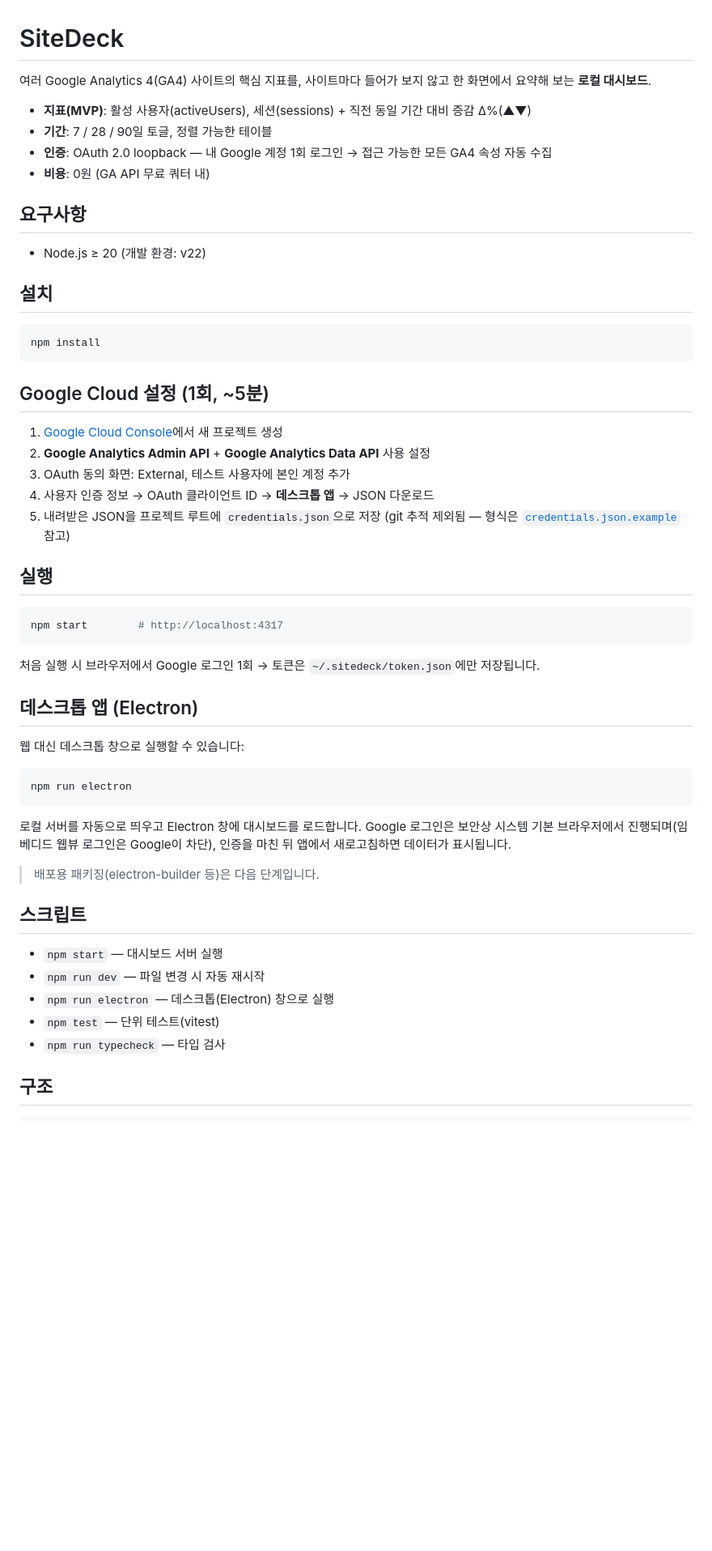
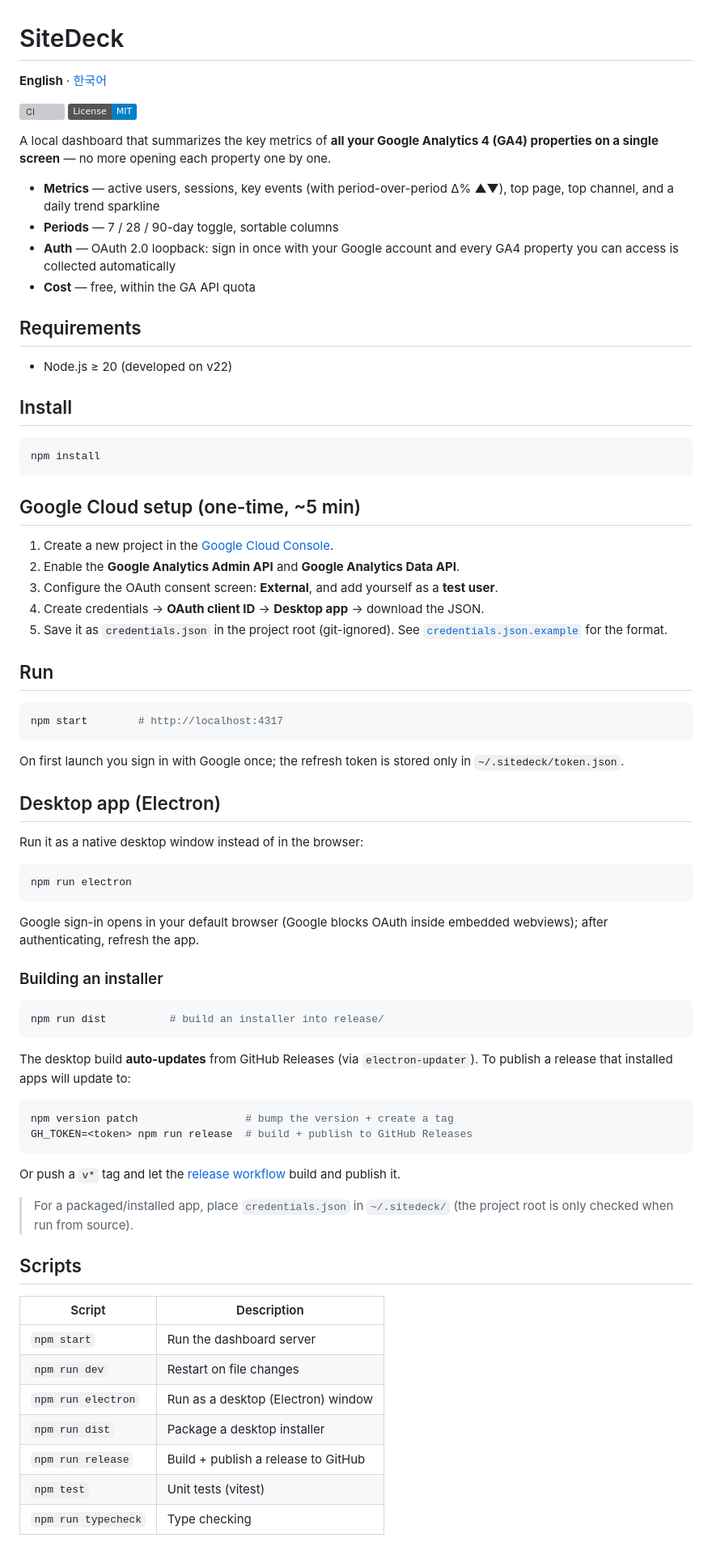
Before and after one commit to writingdeveloper/SiteDeck, a Markdown page: README.md, the part around one of its changes. Shown at 81% size. Rendered like a GitHub page; badges without logos; blank space fills up the shorter version; grey boxes are pictures that could not be loaded.

````diff
--- a/README.md
+++ b/README.md
@@ -1,59 +1,81 @@
 # SiteDeck
 
-여러 Google Analytics 4(GA4) 사이트의 핵심 지표를, 사이트마다 들어가 보지 않고
-한 화면에서 요약해 보는 **로컬 대시보드**.
+**English** · [한국어](README.ko.md)
 
-- **지표(MVP)**: 활성 사용자(activeUsers), 세션(sessions) + 직전 동일 기간 대비 증감 Δ%(▲▼)
-- **기간**: 7 / 28 / 90일 토글, 정렬 가능한 테이블
-- **인증**: OAuth 2.0 loopback — 내 Google 계정 1회 로그인 → 접근 가능한 모든 GA4 속성 자동 수집
-- **비용**: 0원 (GA API 무료 쿼터 내)
+[![CI](https://github.com/writingdeveloper/SiteDeck/actions/workflows/ci.yml/badge.svg)](https://github.com/writingdeveloper/SiteDeck/actions/workflows/ci.yml)
+[![License: MIT](https://img.shields.io/badge/License-MIT-blue.svg)](LICENSE)
 
-## 요구사항
+A local dashboard that summarizes the key metrics of **all your Google Analytics 4 (GA4)
+properties on a single screen** — no more opening each property one by one.
 
-- Node.js ≥ 20 (개발 환경: v22)
+- **Metrics** — active users, sessions, key events (with period-over-period Δ% ▲▼), top page, top channel, and a daily trend sparkline
+- **Periods** — 7 / 28 / 90-day toggle, sortable columns
+- **Auth** — OAuth 2.0 loopback: sign in once with your Google account and every GA4 property you can access is collected automatically
+- **Cost** — free, within the GA API quota
 
-## 설치
+## Requirements
+
+- Node.js ≥ 20 (developed on v22)
+
+## Install
 
 ```bash
 npm install
 ```
 
-## Google Cloud 설정 (1회, ~5분)
+## Google Cloud setup (one-time, ~5 min)
 
-1. [Google Cloud Console](https://console.cloud.google.com)에서 새 프로젝트 생성
-2. **Google Analytics Admin API** + **Google Analytics Data API** 사용 설정
-3. OAuth 동의 화면: External, 테스트 사용자에 본인 계정 추가
-4. 사용자 인증 정보 → OAuth 클라이언트 ID → **데스크톱 앱** → JSON 다운로드
-5. 내려받은 JSON을 프로젝트 루트에 `credentials.json`으로 저장 (git 추적 제외됨 — 형식은 [`credentials.json.example`](credentials.json.example) 참고)
+1. Create a new project in the [Google Cloud Console](https://console.cloud.google.com).
+2. Enable the **Google Analytics Admin API** and **Google Analytics Data API**.
+3. Configure the OAuth consent screen: **External**, and add yourself as a **test user**.
+4. Create credentials → **OAuth client ID** → **Desktop app** → download the JSON.
+5. Save it as `credentials.json` in the project root (git-ignored). See [`credentials.json.example`](credentials.json.example) for the format.
 
-## 실행
+## Run
 
 ```bash
 npm start        # http://localhost:4317
 ```
 
-처음 실행 시 브라우저에서 Google 로그인 1회 → 토큰은 `~/.sitedeck/token.json`에만 저장됩니다.
+On first launch you sign in with Google once; the refresh token is stored only in `~/.sitedeck/token.json`.
 
-## 데스크톱 앱 (Electron)
+## Desktop app (Electron)
 
-웹 대신 데스크톱 창으로 실행할 수 있습니다:
+Run it as a native desktop window instead of in the browser:
 
 ```bash
 npm run electron
 ```
 
-로컬 서버를 자동으로 띄우고 Electron 창에 대시보드를 로드합니다. Google 로그인은
-보안상 시스템 기본 브라우저에서 진행되며(임베디드 웹뷰 로그인은 Google이 차단),
-인증을 마친 뒤 앱에서 새로고침하면 데이터가 표시됩니다.
+Google sign-in opens in your default browser (Google blocks OAuth inside embedded webviews); after authenticating, refresh the app.
 
-> 배포용 패키징(electron-builder 등)은 다음 단계입니다.
+### Building an installer
 
-## 스크립트
+```bash
+npm run dist          # build an installer into release/
+```
 
-- `npm start` — 대시보드 서버 실행
-- `npm run dev` — 파일 변경 시 자동 재시작
-- `npm run electron` — 데스크톱(Electron) 창으로 실행
-- `npm test` — 단위 테스트(vitest)
-- `npm run typecheck` — 타입 검사
+The desktop build **auto-updates** from GitHub Releases (via `electron-updater`). To publish a
+release that installed apps will update to:
 
-## 구조
+```bash
+npm version patch                 # bump the version + create a tag
+GH_TOKEN=<token> npm run release  # build + publish to GitHub Releases
+```
+
+Or push a `v*` tag and let the [release workflow](.github/workflows/release.yml) build and publish it.
+
+> For a packaged/installed app, place `credentials.json` in `~/.sitedeck/` (the project root is only checked when run from source).
+
+## Scripts
+
+| Script | Description |
+| --- | --- |
+| `npm start` | Run the dashboard server |
+| `npm run dev` | Restart on file changes |
+| `npm run electron` | Run as a desktop (Electron) window |
+| `npm run dist` | Package a desktop installer |
+| `npm run release` | Build + publish a release to GitHub |
+| `npm test` | Unit tests (vitest) |
+| `npm run typecheck` | Type checking |
+
````
Also changed, not shown: other parts of README.md (+17 -23 lines), README.ko.md (added, +109 -0 lines).
